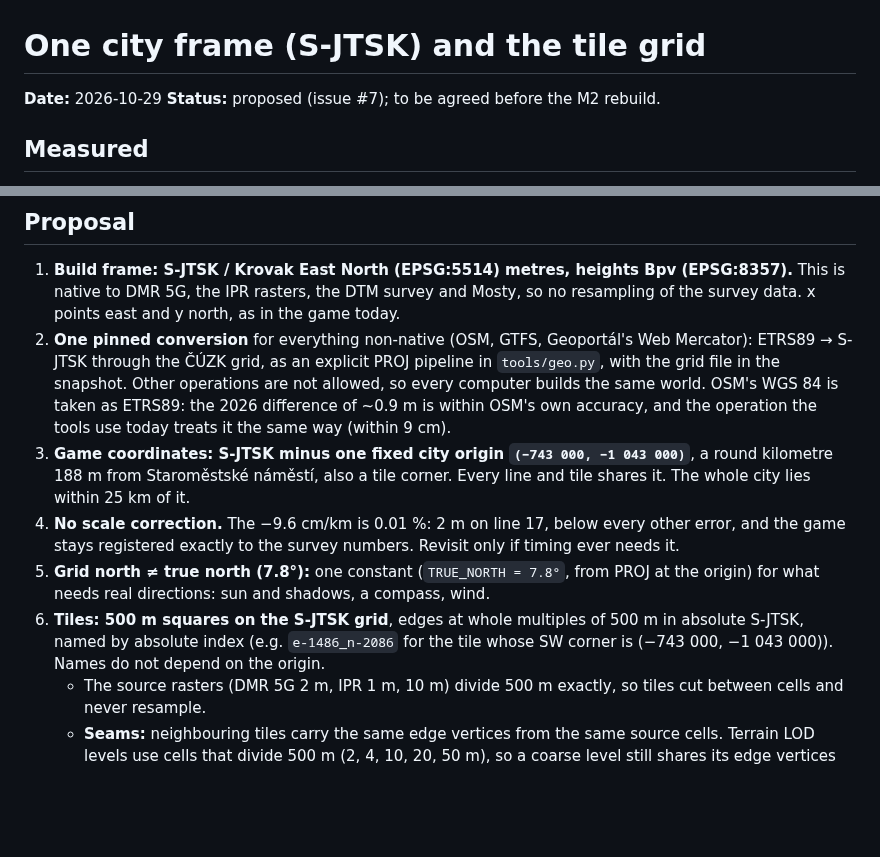
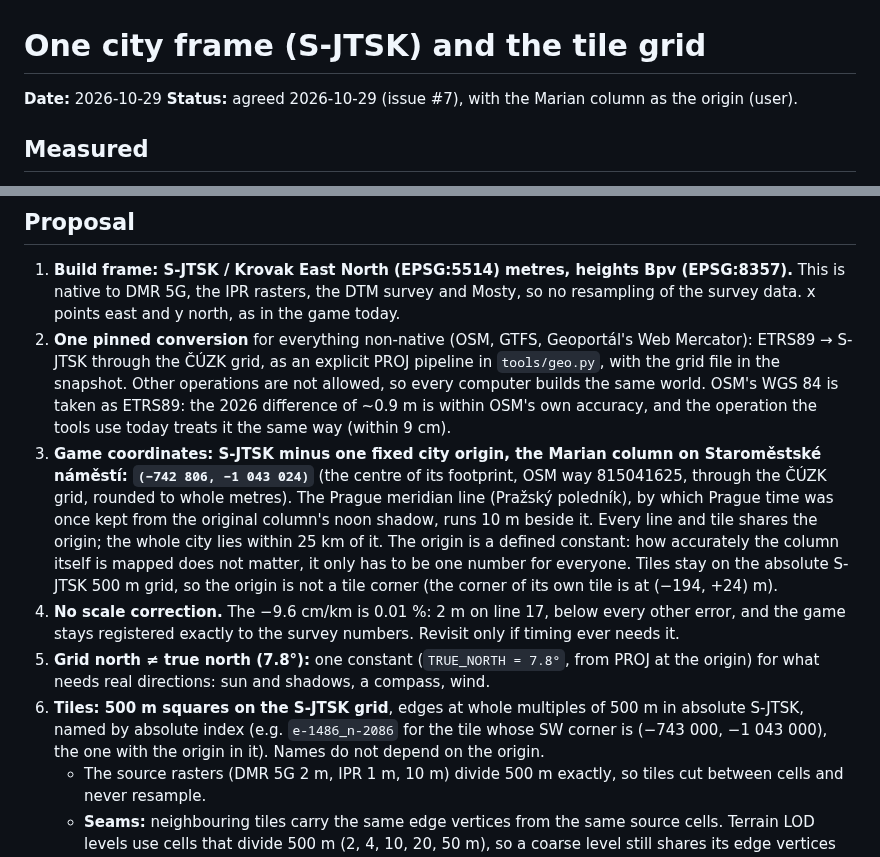
Before and after one commit to jnd-cz/prague-transport-sim, a Markdown page: docs/decisions/2026-10-29-city-frame-and-tiles.md, 2 parts joined by grey strips. Rendered like a GitHub page; blank space fills up the shorter version.

Commit message:
#7 agreed: city origin at the Marian column on Staroměstské náměstí (-742806, -1043024), tiles on the absolute S-JTSK 500 m grid
Co-Authored-By: Claude Opus 5.5 <noreply@anthropic.com>

```diff
--- a/docs/decisions/2026-10-29-city-frame-and-tiles.md
+++ b/docs/decisions/2026-10-29-city-frame-and-tiles.md
@@ -1,7 +1,7 @@
 # One city frame (S-JTSK) and the tile grid
 
 **Date:** 2026-10-29
-**Status:** proposed (issue #7); to be agreed before the M2 rebuild.
+**Status:** agreed 2026-10-29 (issue #7), with the Marian column as the origin (user).
 
 ## Measured
 
@@ -32,15 +32,20 @@
    the snapshot. Other operations are not allowed, so every computer builds the same world. OSM's WGS 84 is
    taken as ETRS89: the 2026 difference of ~0.9 m is within OSM's own accuracy, and the operation the
    tools use today treats it the same way (within 9 cm).
-3. **Game coordinates: S-JTSK minus one fixed city origin `(−743 000, −1 043 000)`**, a round kilometre
-   188 m from Staroměstské náměstí, also a tile corner. Every line and tile shares it. The
-   whole city lies within 25 km of it.
+3. **Game coordinates: S-JTSK minus one fixed city origin, the Marian column on Staroměstské náměstí:
+   `(−742 806, −1 043 024)`** (the centre of its footprint, OSM way 815041625, through the ČÚZK grid,
+   rounded to whole metres). The Prague meridian line (Pražský poledník), by which Prague time was once
+   kept from the original column's noon shadow, runs 10 m beside it. Every line and tile shares the
+   origin; the whole city lies within 25 km of it. The origin is a defined constant: how accurately the
+   column itself is mapped does not matter, it only has to be one number for everyone. Tiles stay on the
+   absolute S-JTSK 500 m grid, so the origin is not a tile corner (the corner of its own tile is at (−194, +24) m).
 4. **No scale correction.** The −9.6 cm/km is 0.01 %: 2 m on line 17, below every other error, and the
    game stays registered exactly to the survey numbers. Revisit only if timing ever needs it.
 5. **Grid north ≠ true north (7.8°):** one constant (`TRUE_NORTH = 7.8°`, from PROJ at the origin) for
    what needs real directions: sun and shadows, a compass, wind.
 6. **Tiles: 500 m squares on the S-JTSK grid**, edges at whole multiples of 500 m in absolute S-JTSK,
-   named by absolute index (e.g. `e-1486_n-2086` for the tile whose SW corner is (−743 000, −1 043 000)).
+   named by absolute index (e.g. `e-1486_n-2086` for the tile whose SW corner is (−743 000, −1 043 000),
+   the one with the origin in it).
    Names do not depend on the origin.
    - The source rasters (DMR 5G 2 m, IPR 1 m, 10 m) divide 500 m exactly, so tiles cut between cells
      and never resample.
```
